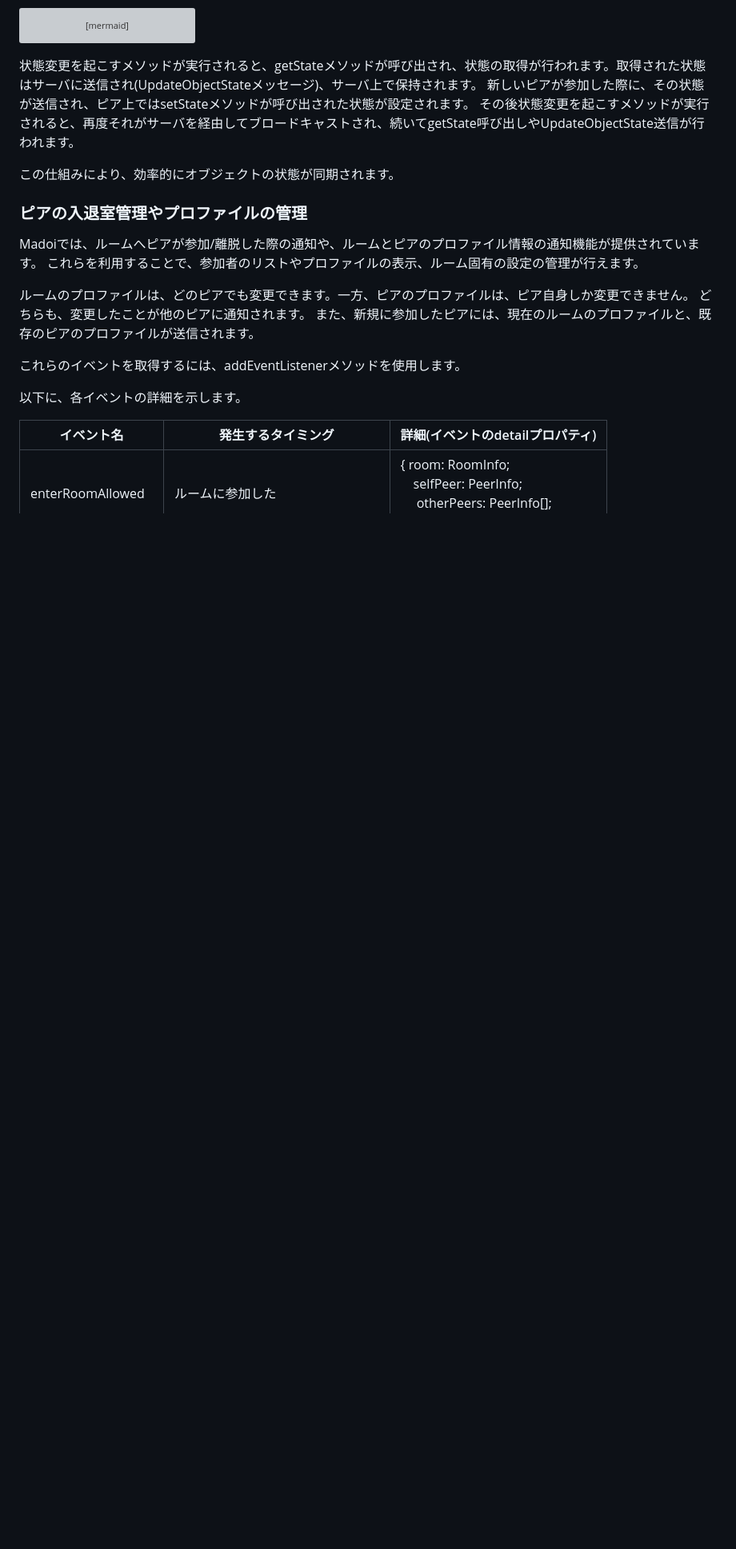
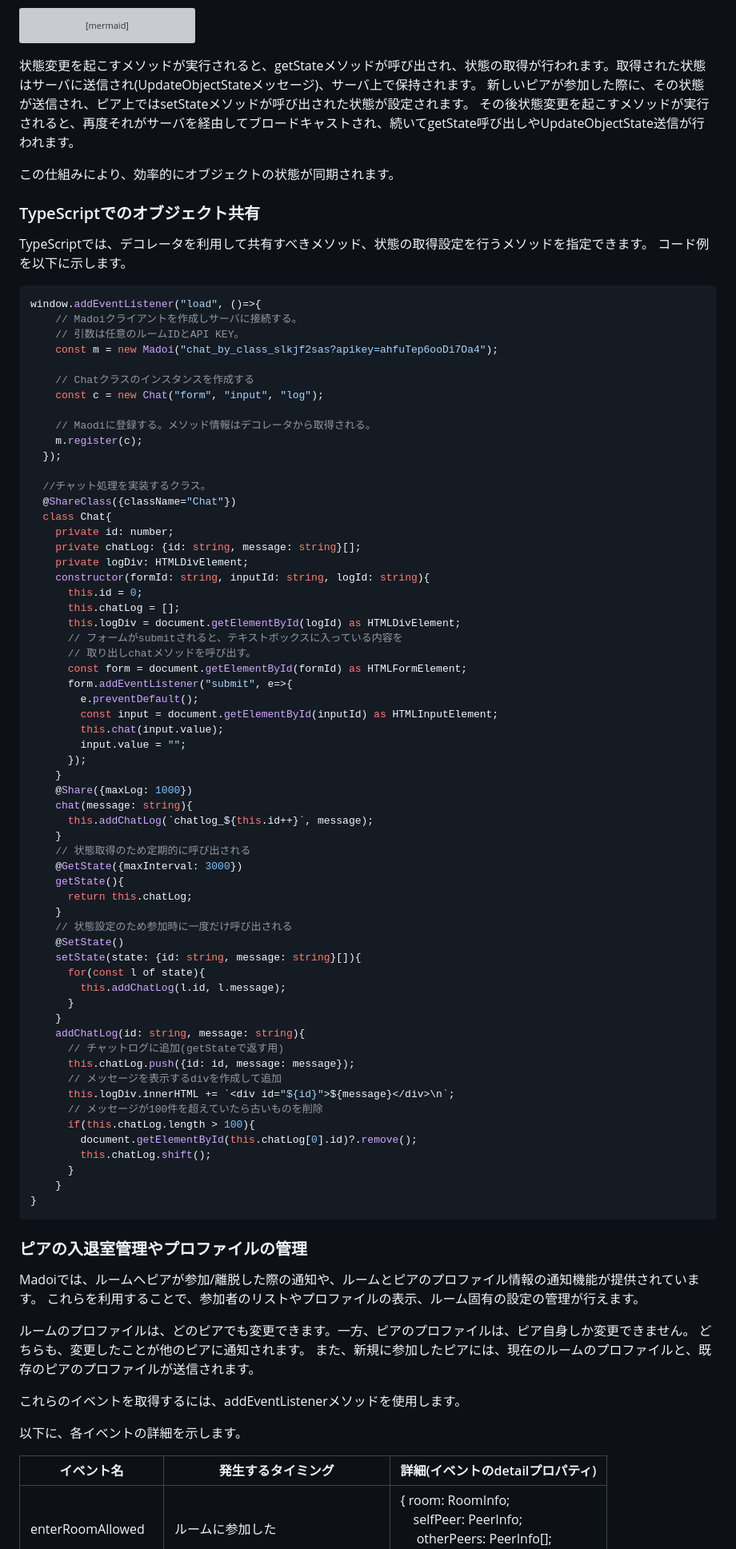
Before and after one commit to kcg-edu-future-lab/madoi, a Markdown page: README.md, the part around the change. Shown: that part at 80% size. Rendered like a GitHub page; blank space fills up the shorter version; grey boxes are pictures that could not be loaded.

Commit message:
typescriptの例を追加

````diff
--- a/README.md
+++ b/README.md
@@ -411,6 +411,75 @@ sequenceDiagram
 この仕組みにより、効率的にオブジェクトの状態が同期されます。
 
 
+### TypeScriptでのオブジェクト共有
+
+TypeScriptでは、デコレータを利用して共有すべきメソッド、状態の取得設定を行うメソッドを指定できます。
+コード例を以下に示します。
+
+```TypeScript
+window.addEventListener("load", ()=>{
+	// Madoiクライアントを作成しサーバに接続する。
+	// 引数は任意のルームIDとAPI KEY。
+	const m = new Madoi("chat_by_class_slkjf2sas?apikey=ahfuTep6ooDi7Oa4");
+
+	// Chatクラスのインスタンスを作成する
+	const c = new Chat("form", "input", "log");
+
+	// Maodiに登録する。メソッド情報はデコレータから取得される。
+	m.register(c);
+  });
+
+  //チャット処理を実装するクラス。
+  @ShareClass({className="Chat"})
+  class Chat{
+	private id: number;
+	private chatLog: {id: string, message: string}[];
+	private logDiv: HTMLDivElement;
+	constructor(formId: string, inputId: string, logId: string){
+	  this.id = 0;
+	  this.chatLog = [];
+	  this.logDiv = document.getElementById(logId) as HTMLDivElement;
+	  // フォームがsubmitされると、テキストボックスに入っている内容を
+	  // 取り出しchatメソッドを呼び出す。
+	  const form = document.getElementById(formId) as HTMLFormElement;
+	  form.addEventListener("submit", e=>{
+		e.preventDefault();
+		const input = document.getElementById(inputId) as HTMLInputElement;
+		this.chat(input.value);
+		input.value = "";
+	  });
+	}
+	@Share({maxLog: 1000})
+	chat(message: string){
+	  this.addChatLog(`chatlog_${this.id++}`, message);
+	}
+	// 状態取得のため定期的に呼び出される
+	@GetState({maxInterval: 3000})
+	getState(){
+	  return this.chatLog;
+	}
+	// 状態設定のため参加時に一度だけ呼び出される
+	@SetState()
+	setState(state: {id: string, message: string}[]){
+	  for(const l of state){
+		this.addChatLog(l.id, l.message);
+	  }
+	}
+	addChatLog(id: string, message: string){
+	  // チャットログに追加(getStateで返す用)
+	  this.chatLog.push({id: id, message: message});
+	  // メッセージを表示するdivを作成して追加
+	  this.logDiv.innerHTML += `<div id="${id}">${message}</div>\n`;
+	  // メッセージが100件を超えていたら古いものを削除
+	  if(this.chatLog.length > 100){
+		document.getElementById(this.chatLog[0].id)?.remove();
+		this.chatLog.shift();
+	  }
+	}
+}
+```
+
+
 ### ピアの入退室管理やプロファイルの管理
 
 Madoiでは、ルームへピアが参加/離脱した際の通知や、ルームとピアのプロファイル情報の通知機能が提供されています。
````
